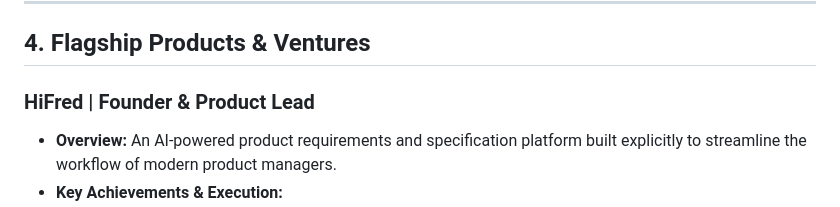
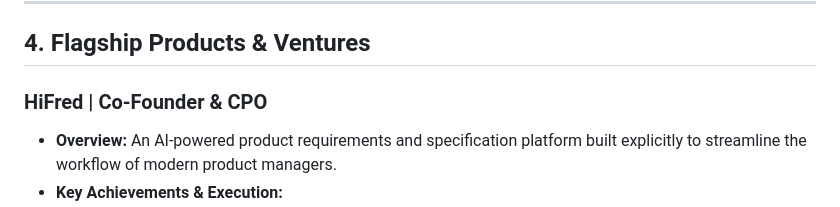
Before and after one commit to dorbarshalom/me, a Markdown page: gemini-proxy/knowledge/context.md, the part around the change. Rendered like a GitHub page.

Commit message:
docs: update HiFred role title to Co-Founder & CPO in context documentation

```diff
--- a/gemini-proxy/knowledge/context.md
+++ b/gemini-proxy/knowledge/context.md
@@ -61,7 +61,7 @@ At Wisestamp, Dor worked closely with CEO and co-founder **Orly Itzhaki**, a tru
 
 ## 4. Flagship Products & Ventures
 
-### HiFred | Founder & Product Lead
+### HiFred | Co-Founder & CPO
 * **Overview:** An AI-powered product requirements and specification platform built explicitly to streamline the workflow of modern product managers.
 * **Key Achievements & Execution:**
   * Defined the foundational product vision, UI/UX parameters, and market positioning.
```
